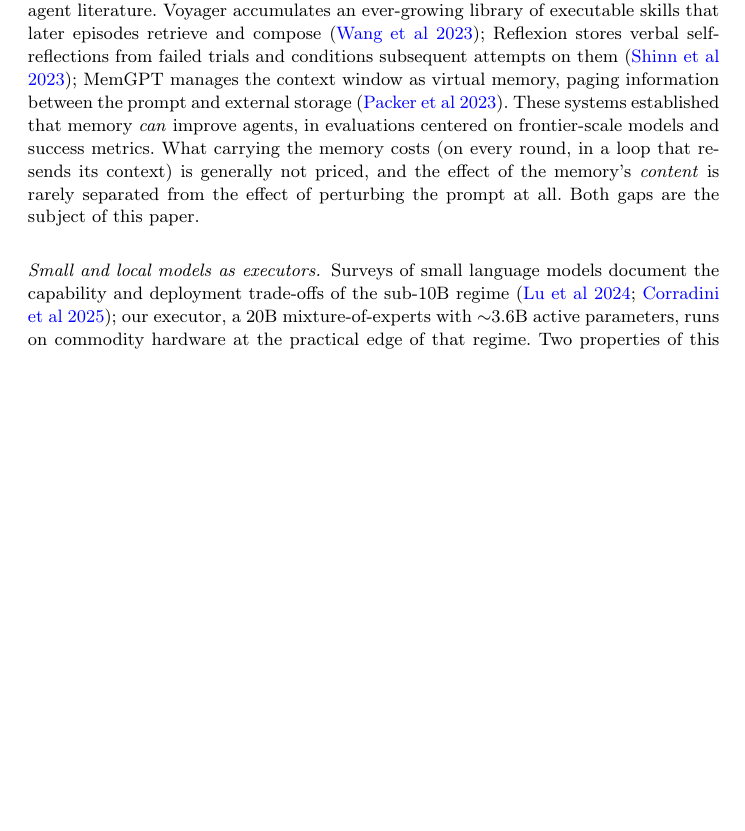
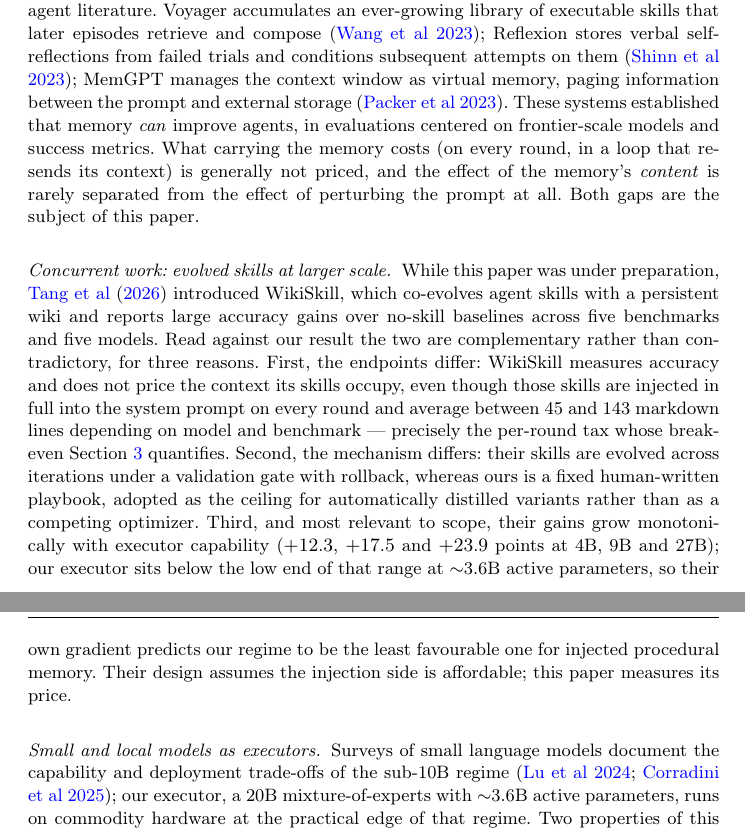
Before and after one commit to franciscoparrao/braze, a LaTeX paper (paper2/main.tex): part of page 3 of 16 before the commit and two parts of pages 3 and 4 of 17 after it, the two joined at a grey line, cut so that both start at the same text, the shorter picture padded with empty space. Compiled offline with pdfLaTeX.

Commit message:
Paper 2 se posiciona frente a WikiSkill: miden el beneficio, nosotros la factura
Trabajo concurrente aparecido el 28-ago, mientras el manuscrito estaba
congelado: WikiSkill (Google Research, arXiv 2608.27454) co-evoluciona
skills con una wiki persistente y reporta +12 a +24 puntos de accuracy
sobre baselines sin skills, en 5 benchmarks × 5 modelos. Un reviewer de
EMSE que lo conozca preguntará por qué nosotros medimos un nulo.

Se agrega `\paragraph{Concurrent work: evolved skills at larger scale}`
en § Related Work con tres argumentos, y ninguno concede el punto:

  - ENDPOINTS DISTINTOS. Ellos miden accuracy y NO tarifan el contexto
    que sus skills ocupan, pese a inyectarlas completas al system prompt
    en cada ronda con 45-143 líneas de markdown según modelo y benchmark
    (su Tabla 4). Ese es exactamente el impuesto por ronda cuyo
    break-even cuantifica nuestra § 3.
  - MECANISMOS DISTINTOS. Sus skills se evolucionan a lo largo de
    iteraciones bajo un gate de validación con rollback; el nuestro es
    un playbook humano fijo, adoptado como TECHO de las variantes
    destiladas automáticamente, no como optimizador rival.
  - Y EL ARGUMENTO QUE MÁS IMPORTA: sus ganancias crecen monótonamente
    con la capacidad del ejecutor (+12.3, +17.5, +23.9 a 4B, 9B, 27B).
    Nuestro ejecutor está por DEBAJO del extremo bajo de ese rango
    (~3.6B activos), así que SU PROPIO GRADIENTE predice nuestro régimen
    como el menos favorable para memoria procedimental inyectada.
    Nuestro nulo deja de ser una anomalía y pasa a ser el extremo
    esperable de su curva.

Cierra: "Their design assumes the injection side is affordable; this
paper measures its price."

Compila limpio: 17 páginas, 0 citas sin resolver, referencia en el .bbl.

NOTA PARA QUIEN REGENERE EL PAQUETE DE SUBMISSION: `make` en paper2/
regenera figs/ desde R y DEGRADA el caption de la figura 1 — pierde la
frase "each computed from that task's measured (T_base, R_mem) under the
none arm" que sí está en la versión versionada. Detectado y revertido en
este commit; el script R queda por arreglar.

Co-Authored-By: Claude Opus 5 (1M context) <noreply@anthropic.com>

```diff
--- a/paper2/main.tex
+++ b/paper2/main.tex
@@ -209,6 +209,28 @@ costs (on every round, in a loop that re-sends its context) is
 generally not priced, and the effect of the memory's \emph{content} is
 rarely separated from the effect of perturbing the prompt at all. Both
 gaps are the subject of this paper.
+
+\paragraph{Concurrent work: evolved skills at larger scale.} While
+this paper was under preparation, \citet{tang2026wikiskill} introduced
+WikiSkill, which co-evolves agent skills with a persistent wiki and
+reports large accuracy gains over no-skill baselines across five
+benchmarks and five models. Read against our result the two are
+complementary rather than contradictory, for three reasons. First, the
+endpoints differ: WikiSkill measures accuracy and does not price the
+context its skills occupy, even though those skills are injected in
+full into the system prompt on every round and average between 45 and
+143 markdown lines depending on model and benchmark --- precisely the
+per-round tax whose break-even Section~\ref{sec:model} quantifies.
+Second, the mechanism differs: their skills are evolved across
+iterations under a validation gate with rollback, whereas ours is a
+fixed human-written playbook, adopted as the ceiling for automatically
+distilled variants rather than as a competing optimizer. Third, and
+most relevant to scope, their gains grow monotonically with executor
+capability ($+12.3$, $+17.5$ and $+23.9$ points at 4B, 9B and 27B);
+our executor sits below the low end of that range at $\sim$3.6B active
+parameters, so their own gradient predicts our regime to be the least
+favourable one for injected procedural memory. Their design assumes
+the injection side is affordable; this paper measures its price.
 
 \paragraph{Small and local models as executors.} Surveys of small
 language models document the capability and deployment trade-offs of
```
Also changed, not shown: paper2/refs.bib (+10 -0 lines).
